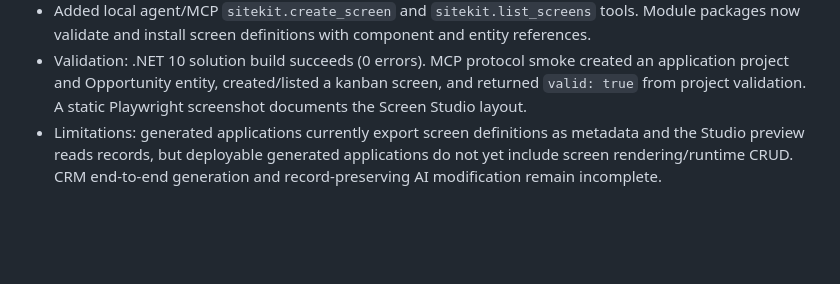
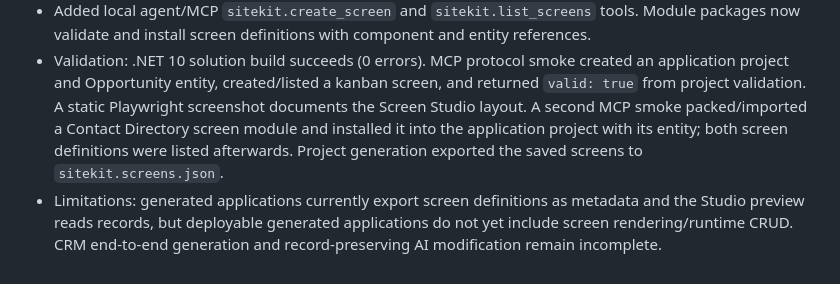
Before and after one commit to stevenmcsorley/Umbraco-env, a Markdown page: docs/SITEKIT_IMPLEMENTATION_PLAN.md, the part around the change. GitHub-like rendering; blank space fills up the shorter version.

Commit message:
Record SiteKit screen module smoke evidence

```diff
--- a/docs/SITEKIT_IMPLEMENTATION_PLAN.md
+++ b/docs/SITEKIT_IMPLEMENTATION_PLAN.md
@@ -196,7 +196,11 @@ Studio visual previews and their validation limits are documented in [SITEKIT_SC
 - Validation: .NET 10 solution build succeeds (0 errors). MCP protocol smoke
   created an application project and Opportunity entity, created/listed a
   kanban screen, and returned `valid: true` from project validation. A static
-  Playwright screenshot documents the Screen Studio layout.
+  Playwright screenshot documents the Screen Studio layout. A second MCP smoke
+  packed/imported a Contact Directory screen module and installed it into the
+  application project with its entity; both screen definitions were listed
+  afterwards. Project generation exported the saved screens to
+  `sitekit.screens.json`.
 - Limitations: generated applications currently export screen definitions as
   metadata and the Studio preview reads records, but deployable generated
   applications do not yet include screen rendering/runtime CRUD. CRM end-to-end
```
